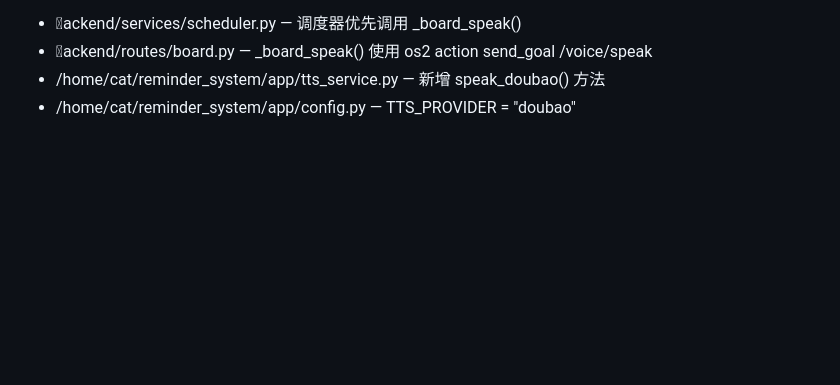
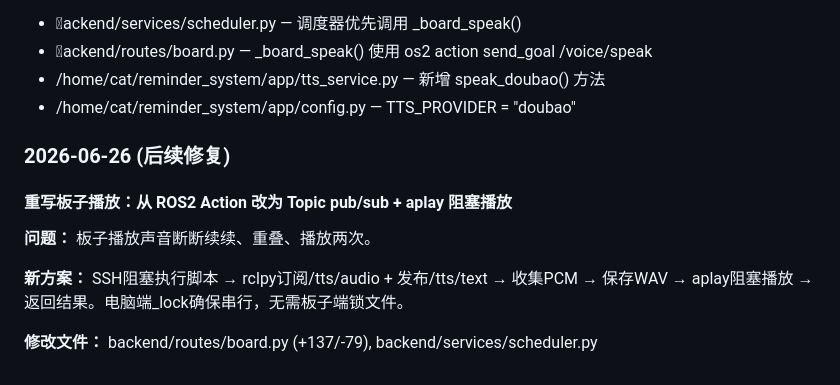
Before and after one commit to LIUZHIYON/reminder_codex, a Markdown page: README.md, the part around the change. GitHub-like rendering; blank space fills up the shorter version.

Commit message:
docs: update README with new _board_speak architecture — topic pub/sub + aplay blocking

```diff
--- a/README.md
+++ b/README.md
@@ -388,3 +388,12 @@ os2 action list 可看到 /voice/speak；直接运行测试命令板子喇叭可
 os2 action send_goal /voice/speak
 - /home/cat/reminder_system/app/tts_service.py — 新增 speak_doubao() 方法
 - /home/cat/reminder_system/app/config.py — TTS_PROVIDER = "doubao"
+
+### 2026-06-26 (后续修复)
+#### 重写板子播放：从 ROS2 Action 改为 Topic pub/sub + aplay 阻塞播放
+
+**问题：** 板子播放声音断断续续、重叠、播放两次。
+
+**新方案：** SSH阻塞执行脚本 → rclpy订阅/tts/audio + 发布/tts/text → 收集PCM → 保存WAV → aplay阻塞播放 → 返回结果。电脑端_lock确保串行，无需板子端锁文件。
+
+**修改文件：** backend/routes/board.py (+137/-79), backend/services/scheduler.py
```
